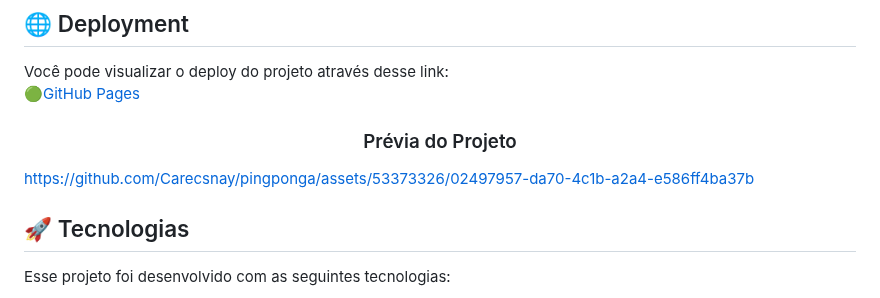
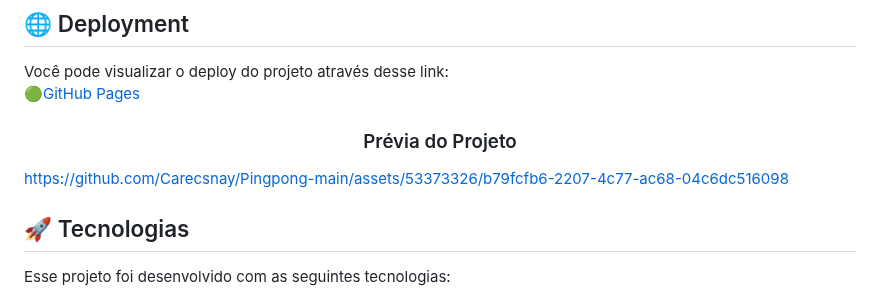
Before and after one commit to Carecsnay/Pingpong, a Markdown page: README.md, the part around the change. GitHub-like rendering.

```diff
--- a/README.md
+++ b/README.md
@@ -15,7 +15,8 @@ Você pode visualizar o deploy do projeto através desse link:
 <p align="center">
   <h3 align="center">Prévia do Projeto</h3>
 
-https://github.com/Carecsnay/pingponga/assets/53373326/02497957-da70-4c1b-a2a4-e586ff4ba37b
+
+https://github.com/Carecsnay/Pingpong-main/assets/53373326/b79fcfb6-2207-4c77-ac68-04c6dc516098
 
 
 </p>
```
